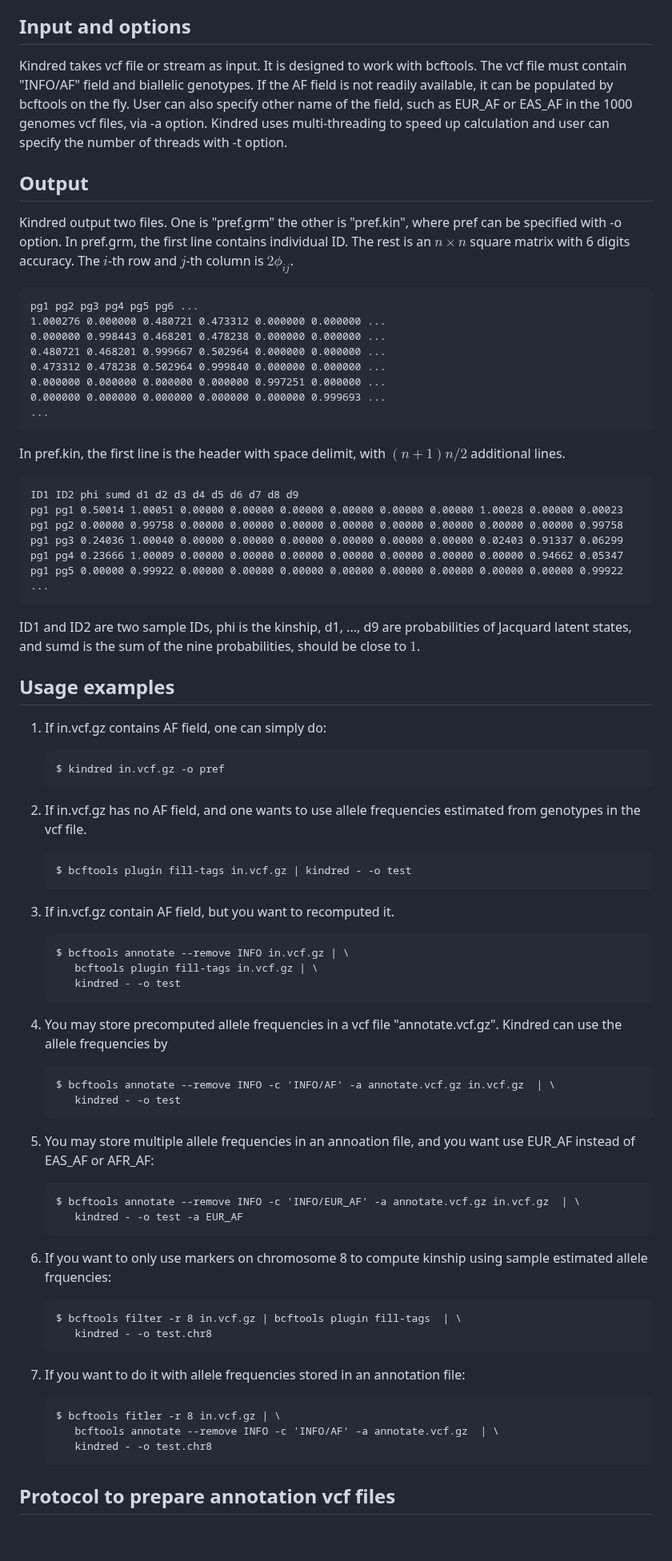
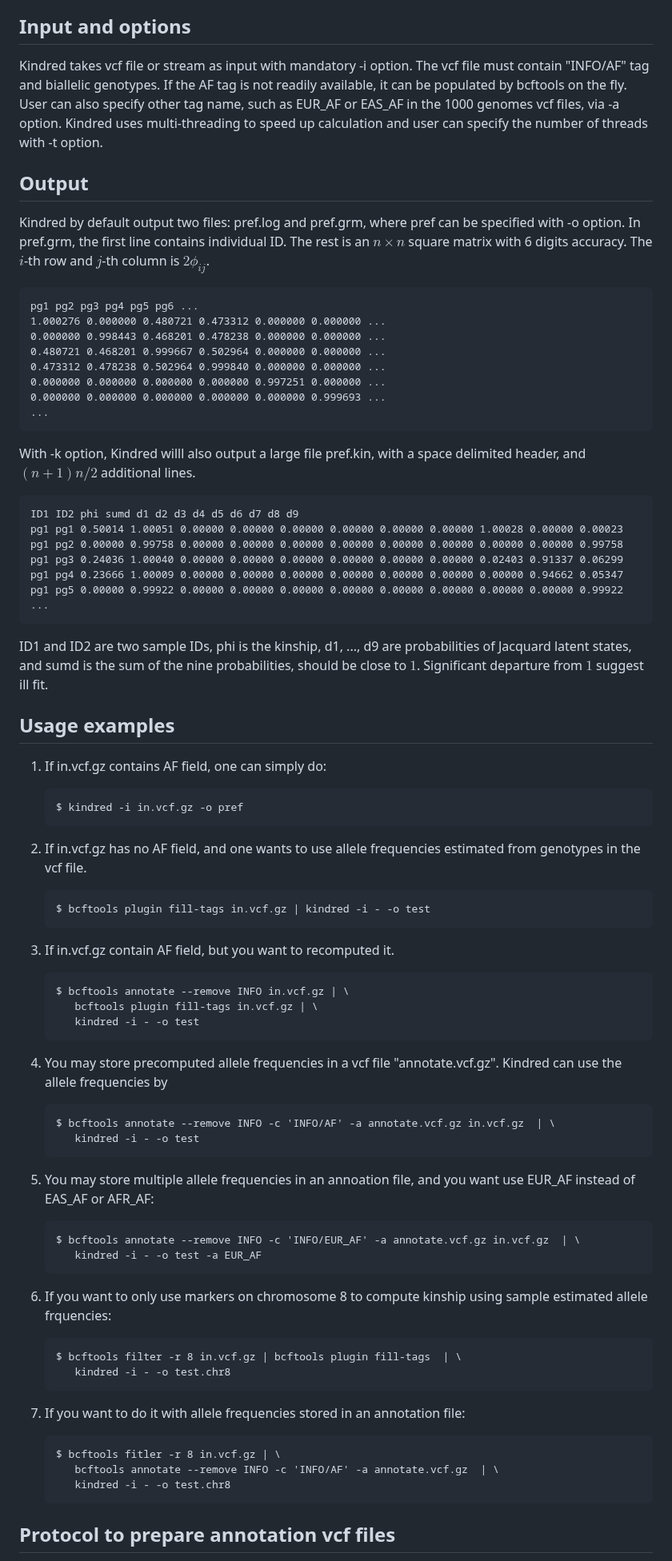
Before and after one commit to haplotype/kindred, a Markdown page: README.md, the part around the change. Shown at 80% size. Rendered like a GitHub page; blank space fills up the shorter version.

```diff
--- a/README.md
+++ b/README.md
@@ -3,12 +3,12 @@
 Kindred is designed to infer kinship $\phi$ between a pair of samples accounting for inbreeding of the samples. This is done through modelling nine latent Jacquard IBD states. If the pair is one and itself, the kinship is $\phi = (1+F)/2$ where $F$ denotes inbreeding coefficient.
 
 ## Input and options
-Kindred takes vcf file or stream as input. It is designed to work with bcftools.  The vcf file must contain "INFO/AF" field and biallelic genotypes. If the AF field is not readily available, it can be populated by bcftools on the fly.
-User can also specify other name of the field, such as EUR_AF or EAS_AF in the 1000 genomes vcf files, via -a option.
+Kindred takes vcf file or stream as input with mandatory -i option. The vcf file must contain "INFO/AF" tag and biallelic genotypes. If the AF tag is not readily available, it can be populated by bcftools on the fly.
+User can also specify other tag name, such as EUR_AF or EAS_AF in the 1000 genomes vcf files, via -a option.
 Kindred uses multi-threading to speed up calculation and user can specify the number of threads with -t option.
 
 ## Output
-Kindred output two files. One is "pref.grm" the other is "pref.kin", where pref can be specified with -o option.
+Kindred by default output two files: pref.log and pref.grm, where pref can be specified with -o option.
 In pref.grm, the first line contains individual ID. The rest is an $n\times n$ square matrix with 6 digits accuracy. The $i$-th row and $j$-th column is $2\phi_{ij}$.
 
     pg1 pg2 pg3 pg4 pg5 pg6 ...
@@ -20,7 +20,7 @@ In pref.grm, the first line contains individual ID. The rest is an $n\times n$ s
     0.000000 0.000000 0.000000 0.000000 0.000000 0.999693 ...
     ...
 
-In pref.kin, the first line is the header with space delimit, with $(n+1)n/2$ additional lines.
+With -k option, Kindred willl also output a large file pref.kin, with a space delimited header, and $(n+1)n/2$ additional lines.
 
     ID1 ID2 phi sumd d1 d2 d3 d4 d5 d6 d7 d8 d9
     pg1 pg1 0.50014 1.00051 0.00000 0.00000 0.00000 0.00000 0.00000 0.00000 1.00028 0.00000 0.00023
@@ -30,45 +30,45 @@ In pref.kin, the first line is the header with space delimit, with $(n+1)n/2$ ad
     pg1 pg5 0.00000 0.99922 0.00000 0.00000 0.00000 0.00000 0.00000 0.00000 0.00000 0.00000 0.99922
     ...
 
-ID1 and ID2 are two sample IDs, phi is the kinship, d1, ..., d9 are probabilities of Jacquard latent states, and sumd is the sum of the nine probabilities, should be close to $1$.
+ID1 and ID2 are two sample IDs, phi is the kinship, d1, ..., d9 are probabilities of Jacquard latent states, and sumd is the sum of the nine probabilities, should be close to $1$. Significant departure from $1$ suggest ill fit.
 
 
 ## Usage examples
 
 1) If in.vcf.gz contains AF field, one can simply do:
 
-       $ kindred in.vcf.gz -o pref
+       $ kindred -i in.vcf.gz -o pref
 
 2) If in.vcf.gz has no AF field, and one wants to use allele frequencies estimated from genotypes in the vcf file.
 
-       $ bcftools plugin fill-tags in.vcf.gz | kindred - -o test
+       $ bcftools plugin fill-tags in.vcf.gz | kindred -i - -o test
 
 3) If in.vcf.gz contain AF field, but you want to recomputed it.
 
        $ bcftools annotate --remove INFO in.vcf.gz | \
           bcftools plugin fill-tags in.vcf.gz | \
-          kindred - -o test
+          kindred -i - -o test
 
 4) You may store precomputed allele frequencies in a vcf file "annotate.vcf.gz". Kindred can use the allele frequencies by
 
        $ bcftools annotate --remove INFO -c 'INFO/AF' -a annotate.vcf.gz in.vcf.gz  | \
-          kindred - -o test
+          kindred -i - -o test
 
 5) You may store multiple allele frequencies in an annoation file, and you want use EUR_AF instead of EAS_AF or AFR_AF:
 
        $ bcftools annotate --remove INFO -c 'INFO/EUR_AF' -a annotate.vcf.gz in.vcf.gz  | \
-          kindred - -o test -a EUR_AF
+          kindred -i - -o test -a EUR_AF
 
 6) If you want to only use markers on chromosome 8 to compute kinship using sample estimated allele frquencies:
 
        $ bcftools filter -r 8 in.vcf.gz | bcftools plugin fill-tags  | \
-          kindred - -o test.chr8
+          kindred -i - -o test.chr8
 
 7) If you want to do it with allele frequencies stored in an annotation file:
 
        $ bcftools fitler -r 8 in.vcf.gz | \
           bcftools annotate --remove INFO -c 'INFO/AF' -a annotate.vcf.gz  | \
-          kindred - -o test.chr8
+          kindred -i - -o test.chr8
 
 
 ## Protocol to prepare annotation vcf files
```
